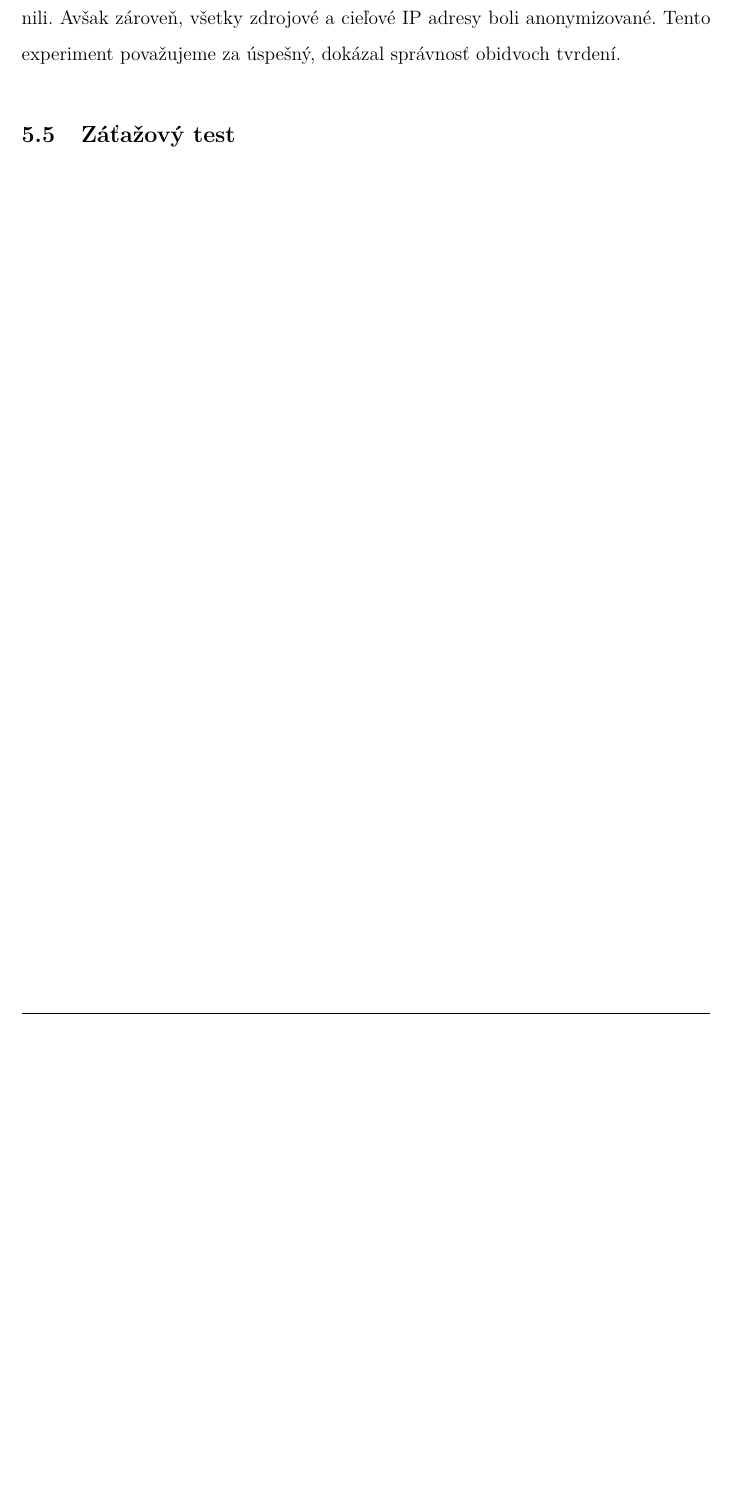
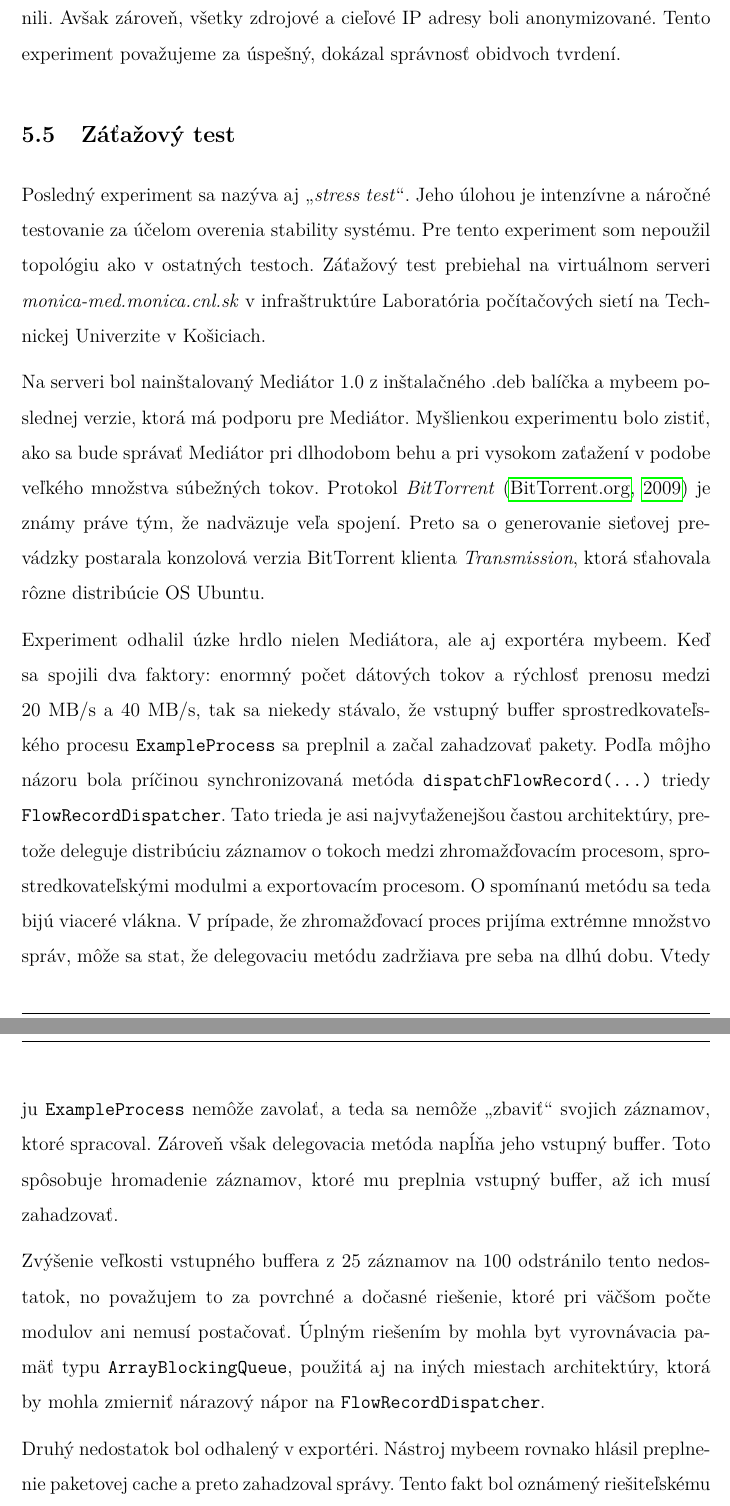
Before and after one commit to kudlar/diplomovka-latex, a LaTeX document (tukedip_pdfcslatex_utf-8/tukedip.tex, which reads tukedip_pdfcslatex_utf-8/experimenty.tex, tukedip_pdfcslatex_utf-8/literatura.tex): part of page 75 of 90 before the commit and two parts of pages 75 and 76 of 91 after it, the two joined at a grey line, cut so that both start at the same text, the shorter picture padded with empty space. The pictures show the PDF file tukedip_pdfcslatex_utf-8/tukedip.pdf that the author committed with the source.

Commit message:
stress test

```diff
--- a/tukedip_pdfcslatex_utf-8/experimenty.tex
+++ b/tukedip_pdfcslatex_utf-8/experimenty.tex
@@ -132,3 +132,39 @@ obidvoch tvrdení.
 
 
 \subsection{Záťažový test}
+
+Posledný experiment sa nazýva aj \uv{\emph{stress test}}. Jeho úlohou je intenzívne a náročné testovanie
+za účelom overenia stability systému. Pre tento experiment som nepoužil topológiu ako v ostatných testoch.
+Záťažový test prebiehal na virtuálnom serveri \emph{monica-med.monica.cnl.sk} v infraštruktúre Laboratória
+počítačových sietí na Technickej Univerzite v Košiciach.
+
+Na serveri bol nainštalovaný Mediátor 1.0 z inštalačného .deb balíčka a mybeem poslednej verzie, ktorá
+má podporu pre Mediátor. Myšlienkou experimentu bolo zistiť, ako sa bude správať Mediátor pri dlhodobom
+behu a pri vysokom zaťažení v podobe veľkého množstva súbežných tokov. Protokol \emph{BitTorrent}
+\citep{bittorrent} je známy práve tým, že nadväzuje veľa spojení. Preto sa o generovanie sieťovej
+prevádzky postarala konzolová verzia BitTorrent klienta \emph{Transmission}, ktorá sťahovala rôzne
+distribúcie OS Ubuntu.
+
+%% TODO dopisat cas a pamat.
+Experiment odhalil úzke hrdlo nielen Mediátora, ale aj exportéra mybeem. Keď sa spojili dva faktory:
+enormný počet dátových tokov a rýchlosť prenosu medzi 20 MB/s a 40 MB/s, tak sa niekedy stávalo, že vstupný
+buffer sprostredkovateľského procesu \verb|ExampleProcess| sa preplnil a začal zahadzovať pakety. Podľa
+môjho názoru bola príčinou
+synchronizovaná metóda \verb|dispatchFlowRecord(...)| triedy \verb|FlowRecordDispatcher|.
+Tato trieda je asi najvyťaženejšou častou architektúry, pretože deleguje distribúciu záznamov o tokoch
+medzi zhromažďovacím procesom, sprostredkovateľskými modulmi a exportovacím procesom. O spomínanú metódu
+sa teda bijú viaceré vlákna. V prípade, že zhromažďovací proces prijíma extrémne množstvo správ, môže sa stat,
+že delegovaciu metódu zadržiava pre seba na dlhú dobu. Vtedy ju \verb|ExampleProcess| nemôže zavolať, a teda
+sa nemôže \uv{zbaviť} svojich záznamov, ktoré spracoval. Zároveň však delegovacia metóda napĺňa jeho
+vstupný buffer. Toto spôsobuje hromadenie záznamov, ktoré mu preplnia vstupný buffer, až ich musí zahadzovať.
+
+Zvýšenie veľkosti vstupného buffera z 25 záznamov na 100 odstránilo tento nedostatok, no považujem to za
+povrchné a dočasné riešenie, ktoré pri väčšom počte modulov ani nemusí postačovať. Úplným riešením by mohla
+byt vyrovnávacia pamäť typu \verb|ArrayBlockingQueue|, použitá aj na iných miestach architektúry, ktorá
+by mohla zmierniť nárazový nápor na \verb|FlowRecordDispatcher|.
+
+Druhý nedostatok bol odhalený v exportéri. Nástroj mybeem rovnako hlásil preplnenie paketovej cache a
+preto zahadzoval správy. Tento fakt bol oznámený riešiteľskému tímu zodpovednému za exportér.
+
+Pozitívnym výsledkom experimentu bolo to, že dlhodobé spustenie Mediátora neprinieslo žiadnu nestabilitu
+systému. Spotreba pamäte nemala stúpajúcu tendenciu a využitie procesora nepresiahlo 3\%.
--- a/tukedip_pdfcslatex_utf-8/literatura.tex
+++ b/tukedip_pdfcslatex_utf-8/literatura.tex
@@ -142,3 +142,4 @@ Oracle: \emph{Class ArrayBlockingQueue$<$E$>$} [online], Java 6 - oficiálna šp
 Dostupné z:
 $<$\url{http://docs.oracle.com/javase/6/docs/api/java/util/concurrent/ArrayBlockingQueue.html#offer(E)}$>$.
 
+\harvarditem{BitTorrent.org}{2009}{bittorrent}
```
Also changed, not shown: tukedip_pdfcslatex_utf-8/tukedip.tex (+4 -2 lines), tukedip_pdfcslatex_utf-8/tukedip.gls, tukedip_pdfcslatex_utf-8/tukedip.pdf, tukedip_pdfcslatex_utf-8/literatura.tex (54 more changed lines), 18 other files.
